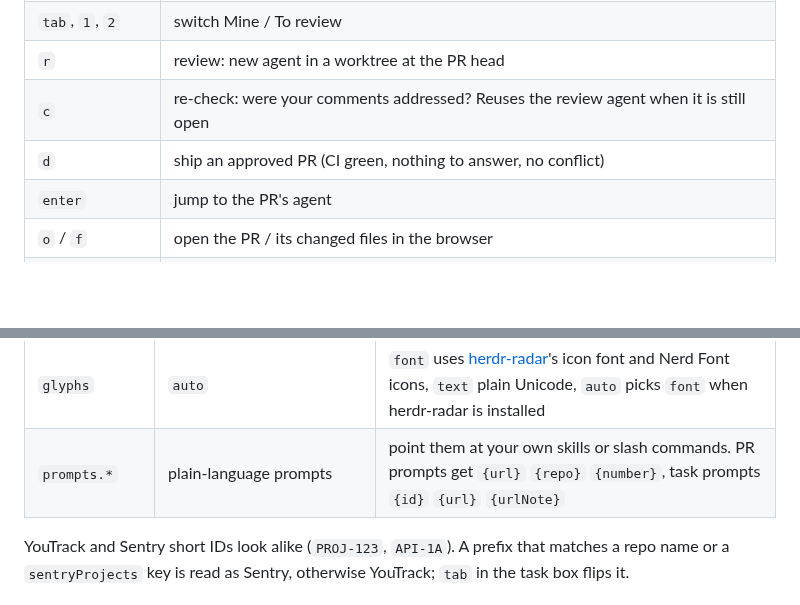
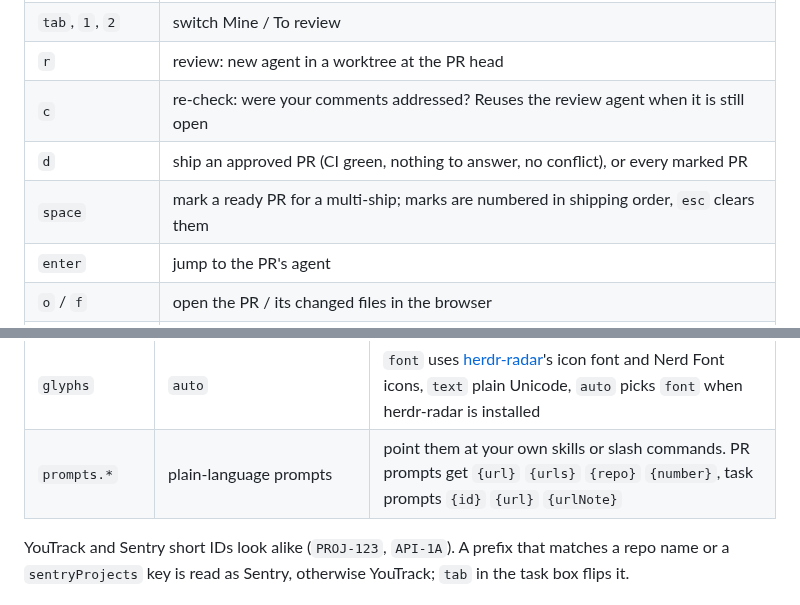
Before and after one commit to tferreira/herdr-pr-ops, a Markdown page: README.md, 2 parts joined by grey strips. Rendered like a GitHub page; blank space fills up the shorter version.

```diff
--- a/README.md
+++ b/README.md
@@ -87,7 +87,8 @@ opens the board with fake data; nothing is fetched or launched.
 | `tab`, `1`, `2` | switch Mine / To review |
 | `r` | review: new agent in a worktree at the PR head |
 | `c` | re-check: were your comments addressed? Reuses the review agent when it is still open |
-| `d` | ship an approved PR (CI green, nothing to answer, no conflict) |
+| `d` | ship an approved PR (CI green, nothing to answer, no conflict), or every marked PR |
+| `space` | mark a ready PR for a multi-ship; marks are numbered in shipping order, `esc` clears them |
 | `enter` | jump to the PR's agent |
 | `o` / `f` | open the PR / its changed files in the browser |
 | `y` | copy the PR URL |
@@ -155,7 +160,7 @@ optional and changes apply on the next scan.
 | `pollSeconds` | `180` | scan interval |
 | `agentKind` | `claude` | any [Herdr agent kind](https://herdr.dev) |
 | `glyphs` | `auto` | `font` uses [herdr-radar](https://github.com/hhdebb/herdr-radar)'s icon font and Nerd Font icons, `text` plain Unicode, `auto` picks `font` when herdr-radar is installed |
-| `prompts.*` | plain-language prompts | point them at your own skills or slash commands. PR prompts get `{url}` `{repo}` `{number}`, task prompts `{id}` `{url}` `{urlNote}` |
+| `prompts.*` | plain-language prompts | point them at your own skills or slash commands. PR prompts get `{url}` `{urls}` `{repo}` `{number}`, task prompts `{id}` `{url}` `{urlNote}` |
 
 YouTrack and Sentry short IDs look alike (`PROJ-123`, `API-1A`). A prefix that
 matches a repo name or a `sentryProjects` key is read as Sentry, otherwise
```
Also changed, not shown: other parts of README.md (+6 -2 lines), assets/board.png, assets/demo.gif, assets/review.png, assets/task.png, 2 other files.
